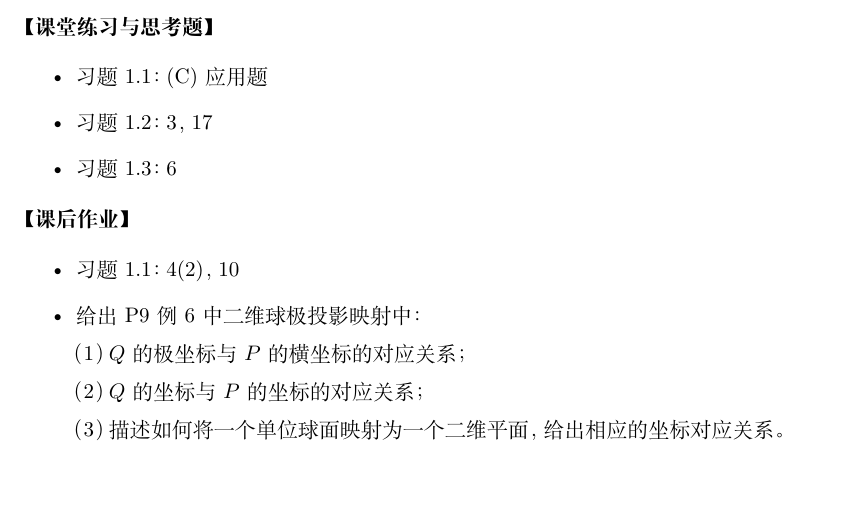
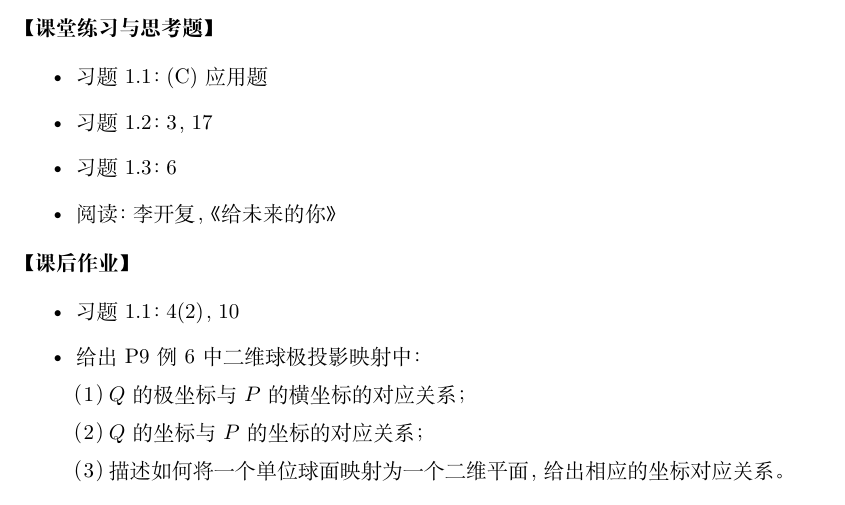
Before and after one commit to ybtang21c/AM-2014AU-Lec, a LaTeX book (AM_2014AU_Lec/src/main.tex, which reads AM_2014AU_Lec/src/L0-1.tex): part of page 11 of 11, cut so that both start at the same text. Compiled offline with XeLaTeX; a missing font is replaced by an installed copy or a similar font.

Commit message:
test update sth

```diff
--- a/AM_2014AU_Lec/src/L0-1.tex
+++ b/AM_2014AU_Lec/src/L0-1.tex
@@ -568,6 +568,7 @@ $$(x,y)\;\to\;(\rho\cos\theta,\rho\sin\theta)\quad
   \item 习题1.1：(C)应用题
   \item 习题1.2：3，17
   \item 习题1.3：6
+  \item 阅读：李开复，《给未来的你》
 \end{itemize}
 
 {\bf 【课后作业】}
```
